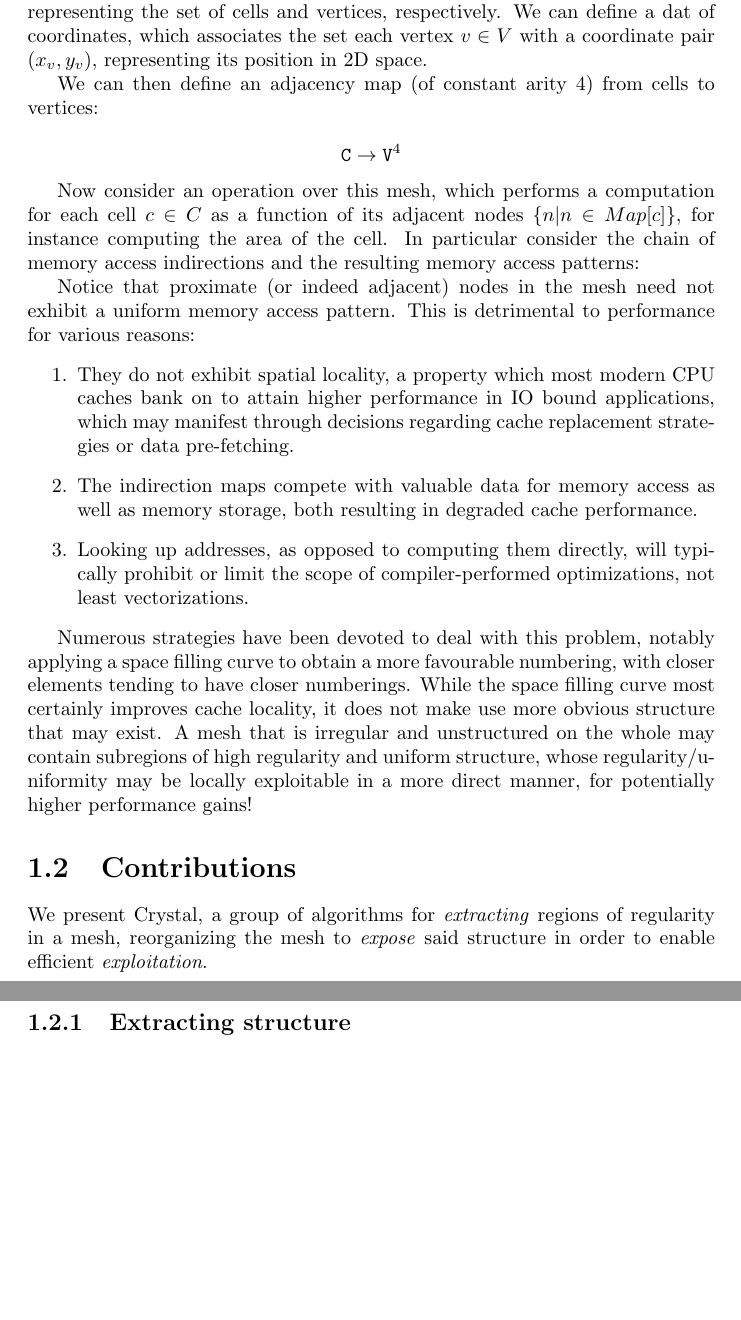
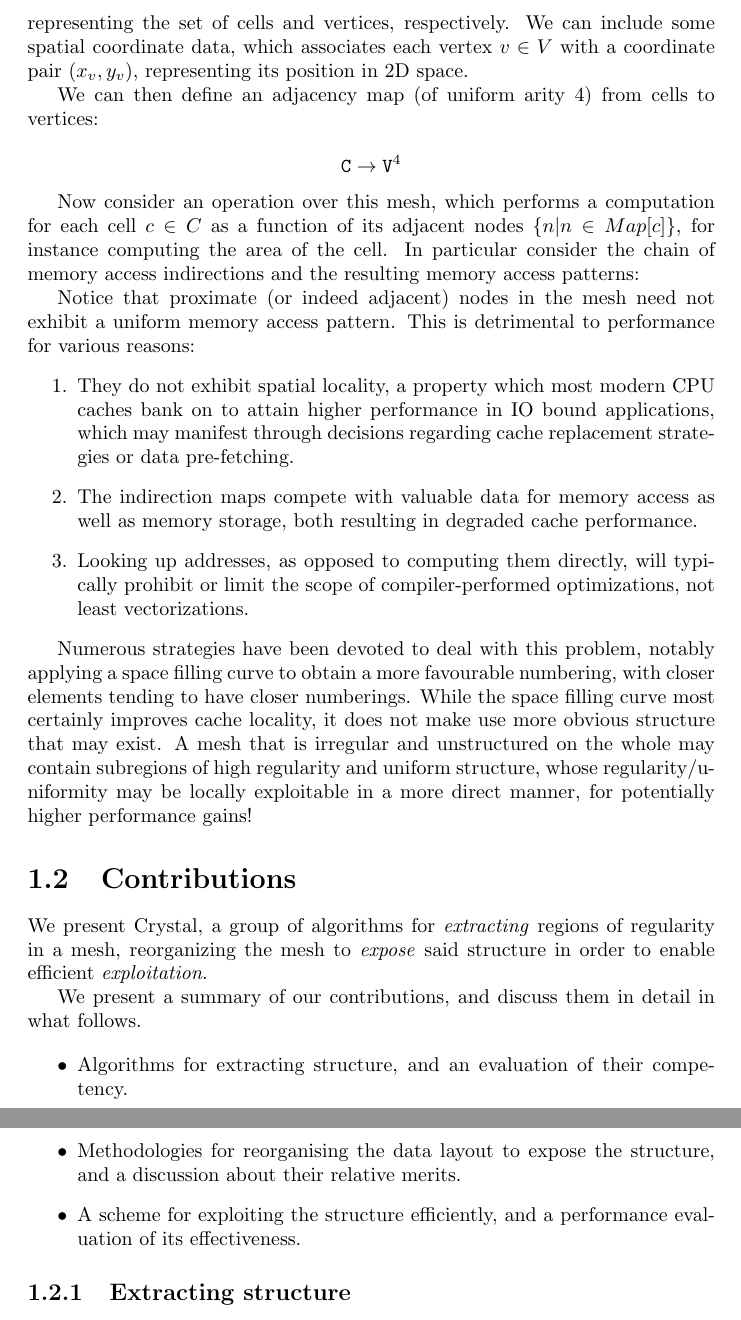
Before and after one commit to jishi9/crystal-thesis, a LaTeX thesis (thesis.tex, which reads intro.tex): two parts of pages 2 and 3 of 29, joined at a grey line, cut so that both start at the same text, the shorter picture padded with empty space. Compiled offline with pdfLaTeX.

Commit message:
Updated intro

```diff
--- a/intro.tex
+++ b/intro.tex
@@ -20,12 +17,12 @@ for a good introduction on finite element analysis.
 
 Various methods of representing meshes exist, including X, Y, and Z
 % [http://en.wikipedia.org/wiki/Polygon_mesh#Representations]
-. Representations typically rely on encoding some form of explicitly-defined mapping between mesh elements. This can be represented straightforwardly as a flat array, with the array indices representing elements in the source set, and each value being one or more values representing one or more elements in the destination/target set. We focus our attention to the case where the number of target elements mapped to from each source element is constant. Such a map is known as a constant-arity map.
+. Representations typically rely on encoding some form of explicitly-defined mapping between mesh elements. This can be represented straightforwardly as a flat array, with the array indices representing elements in the source set, and each value being one or more values representing one or more elements in the destination/target set. We focus our attention to the case where the number of target elements mapped to from each source element is uniform. Such a map is known as a uniform-arity map.
 
 Consider for instance a quadrilateral mesh with two element sets \texttt{C} and \texttt{V}, representing the set of cells and vertices, respectively.
-We can define a dat of coordinates, which associates the set each vertex $v \in V$ with a coordinate pair $(x_v, y_v)$, representing its position in 2D space.
+We can include some spatial coordinate data, which associates each vertex $v \in V$ with a coordinate pair $(x_v, y_v)$, representing its position in 2D space.
 
-We can then define an adjacency map (of constant arity 4) from cells to vertices:
+We can then define an adjacency map (of uniform arity 4) from cells to vertices:
 
 $$\texttt{C} \rightarrow \texttt{V}^4$$
 
@@ -59,7 +56,13 @@ Numerous strategies have been devoted to deal with this problem, notably applyin
 
 We present Crystal, a group of algorithms for \emph{extracting} regions of regularity in a mesh, reorganizing the mesh to \emph{expose} said structure in order to enable efficient \emph{exploitation}.
 
+We present a summary of our contributions, and discuss them in detail in what follows.
 
+\begin{itemize}
+\item Algorithms for extracting structure, and an evaluation of their competency.
+\item Methodologies for reorganising the data layout to expose the structure, and a discussion about their relative merits.
+\item A scheme for exploiting the structure efficiently, and a performance evaluation of its effectiveness.
+\end{itemize}
 
 
 \subsection{Extracting structure}
```
Also changed, not shown: background.tex (+2 -0 lines), intro.tex (13 more changed lines).
